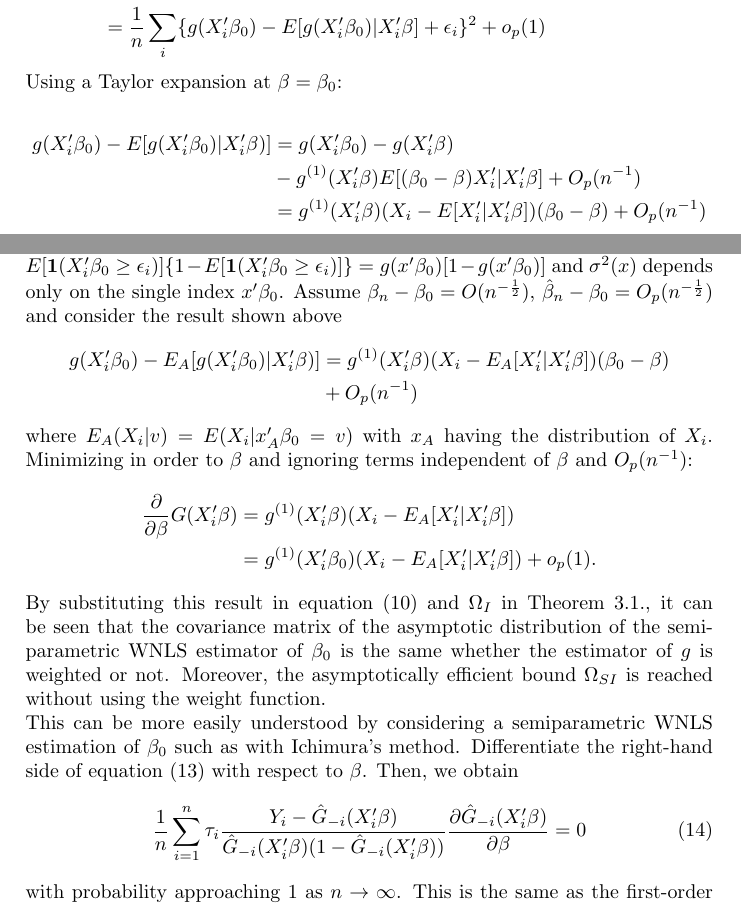
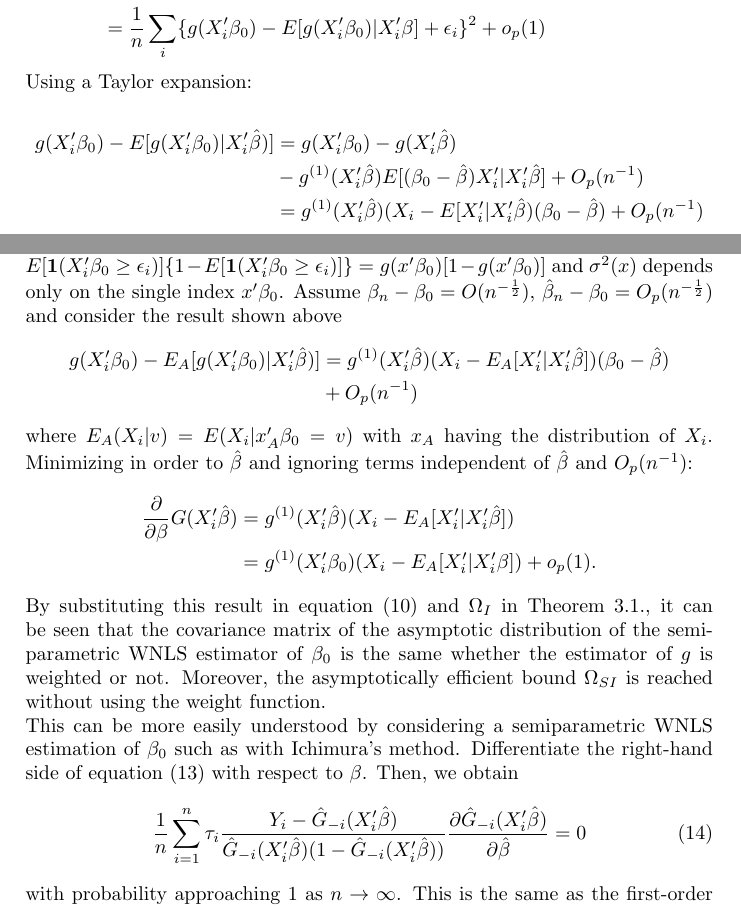
Before and after one commit to lxy5355/SIX, a LaTeX paper (part_1/part_1.tex): two parts of pages 8 and 11 of 13, joined at a grey line, cut so that both start at the same text. Compiled offline with pdfLaTeX; an older LaTeX class or package is replaced by its successor.

Commit message:
substituted to beta hat where definitions from racine were wrong

```diff
--- a/part_1/part_1.tex
+++ b/part_1/part_1.tex
@@ -270,15 +270,15 @@ S_{n}(\beta) & = \frac{1}{n}\sum_i \{ Y_i - \hat{G}_{-i}(X_i'\beta)\}^2 = \frac{
 			 & = \frac{1}{n}\sum_i \{ g(X_i'\beta_0) - E[g(X_i'\beta_0)|X_i'\beta] +  \epsilon_i\}^2 + o_p(1)
 \end{align*}
 
-Using a Taylor expansion at $\beta = \beta_0$:
+Using a Taylor expansion:
 
 \begin{align*}
-g(X_i'\beta_0) - E[g(X_i'\beta_0)|X_i'\beta)] & = g(X_i'\beta_0) - g(X_i'\beta) \\
-											 & - g^{(1)}(X_i'\beta)E[(\beta_0 - \beta)X_i'|X_i'\beta] + O_p(n^{-1}) \\
-				                              & = g^{(1)}(X_i'\beta)( X_i - E[X_i'|X_i'\beta])(\beta_0 - \beta) + O_p(n^{-1})
+g(X_i'\beta_0) - E[g(X_i'\beta_0)|X_i'\hat{\beta})] & = g(X_i'\beta_0) - g(X_i'\hat{\beta}) \\
+											 & - g^{(1)}(X_i'\hat{\beta})E[(\beta_0 - \hat{\beta})X_i'|X_i'\hat{\beta}] + O_p(n^{-1}) \\
+				                              & = g^{(1)}(X_i'\hat{\beta})( X_i - E[X_i'|X_i'\hat{\beta})(\beta_0 - \hat{\beta}) + O_p(n^{-1})
 \end{align*}
 
 
-It is known that $O_p(n^{-2}) = n^{-2}O_p(1) = o_p(1)$ and following the same reasoning $O_p(n^{-1}) = o_p(1)$ and $O_p(n^{-\frac{1}{2}}) = o_p(1)$. Also, knowing $E(\epsilon) = 0$, the mean of $\epsilon_i$ is $o_p(1)$. Then, $\frac{1}{n}\sum_i\epsilon_io_p(1) = o_p(1)$. Hence, for $g_{i}^{(1)} = g^{(1)}(X_i'\beta)$ and $v_i = X_i - E[X_i'|X_i'\beta]$:
+It is known that $O_p(n^{-2}) = n^{-2}O_p(1) = o_p(1)$ and following the same reasoning $O_p(n^{-1}) = o_p(1)$ and $O_p(n^{-\frac{1}{2}}) = o_p(1)$. Also, knowing $E(\epsilon) = 0$, the mean of $\epsilon_i$ is $o_p(1)$. Then, $\frac{1}{n}\sum_i\epsilon_io_p(1) = o_p(1)$. Hence, for $g_{i}^{(1)} = g^{(1)}(X_i'\hat{\beta})$ and $v_i = X_i - E[X_i'|X_i'\hat{\beta}]$:
 
 \begin{align*}
@@ -398,12 +398,12 @@ and $\Omega_{KS} = \Omega_{SI}$, i.e., the estimator is asymptotically efficient
 
 It now becomes necessary to elaborate on the last stament of Theorem 4.1. For a binary choice model, $Var(Y|X = x) = P(Y = 1|X = x)[1 - P(Y = 1|X = x)] = E[\mathbf{1}{(X_i'\beta_0 \geq \epsilon_i)}]\{1 - E[\mathbf{1}{(X_i'\beta_0 \geq \epsilon_i)}]\} = g(x'\beta_0)[1 - g(x'\beta_0)]$ and $\sigma^2(x)$ depends only on the single index $x'\beta_0$. Assume $\beta_n - \beta_0 = O(n^{-\frac{1}{2}})$, $\hat{\beta}_n - \beta_0 = O_p(n^{-\frac{1}{2}})$ and consider the result shown above
 \begin{align*}
-g(X_i'\beta_0) - E_A[g(X_i'\beta_0)|X_i'\beta)] & = g^{(1)}(X_i'\beta)( X_i - E_A[X_i'|X_i'\beta])(\beta_0 - \beta) \\
+g(X_i'\beta_0) - E_A[g(X_i'\beta_0)|X_i'\hat{\beta})] & = g^{(1)}(X_i'\hat{\beta})( X_i - E_A[X_i'|X_i'\hat{\beta}])(\beta_0 - \hat{\beta}) \\
 											   & + O_p(n^{-1})
 \end{align*}
-where $E_A(X_i|v) = E(X_i|x_A'\beta_0 = v)$ with $x_A$ having the distribution of $X_i$. Minimizing in order to $\beta$ and ignoring terms independent of $\beta$ and $O_p(n^{-1})$:
+where $E_A(X_i|v) = E(X_i|x_A'\beta_0 = v)$ with $x_A$ having the distribution of $X_i$. Minimizing in order to $\hat{\beta}$ and ignoring terms independent of $\hat{\beta}$ and $O_p(n^{-1})$:
 \begin{align*}
- \frac{\partial}{\partial \beta} G(X_i'\beta) & = g^{(1)}(X_i'\beta)( X_i - E_A[X_i'|X_i'\beta]) \\
+ \frac{\partial}{\partial \beta} G(X_i'\hat{\beta}) & = g^{(1)}(X_i'\hat{\beta})( X_i - E_A[X_i'|X_i'\hat{\beta}]) \\
  										   & = g^{(1)}(X_i'\beta_0)( X_i - E_A[X_i'|X_i'\beta]) + o_p(1).
 \end{align*}
 
@@ -417,7 +417,7 @@ By substituting this result in equation (10) and $\Omega_I$ in Theorem 3.1., it
 
 This can be more easily understood by considering a semiparametric WNLS estimation of $\beta_0$ such as with Ichimura's method. Differentiate the right-hand side of equation (13) with respect to $\beta$. Then, we obtain
 \begin{equation}
-\frac{1}{n} \sum_{i=1}^n \tau_i \frac{Y_i - \hat{G}_{-i}(X_i'\beta)}{\hat{G}_{-i}(X_i'\beta)(1 - \hat{G}_{-i}(X_i'\beta))} \frac{\partial\hat{G}_{-i}(X_i'\beta)}{\partial \beta} = 0
+\frac{1}{n} \sum_{i=1}^n \tau_i \frac{Y_i - \hat{G}_{-i}(X_i'\hat{\beta})}{\hat{G}_{-i}(X_i'\hat{\beta})(1 - \hat{G}_{-i}(X_i'\hat{\beta}))} \frac{\partial\hat{G}_{-i}(X_i'\hat{\beta})}{\partial \hat{\beta}} = 0
 \end{equation}
 
 with probability approaching 1 as $n \rightarrow \infty$. This is the same as the first-order condition for semiparametric WNLS estimation of $\beta_0$ with the weight function
```
Also changed, not shown: part_1/part_1.tex (12 more changed lines).
